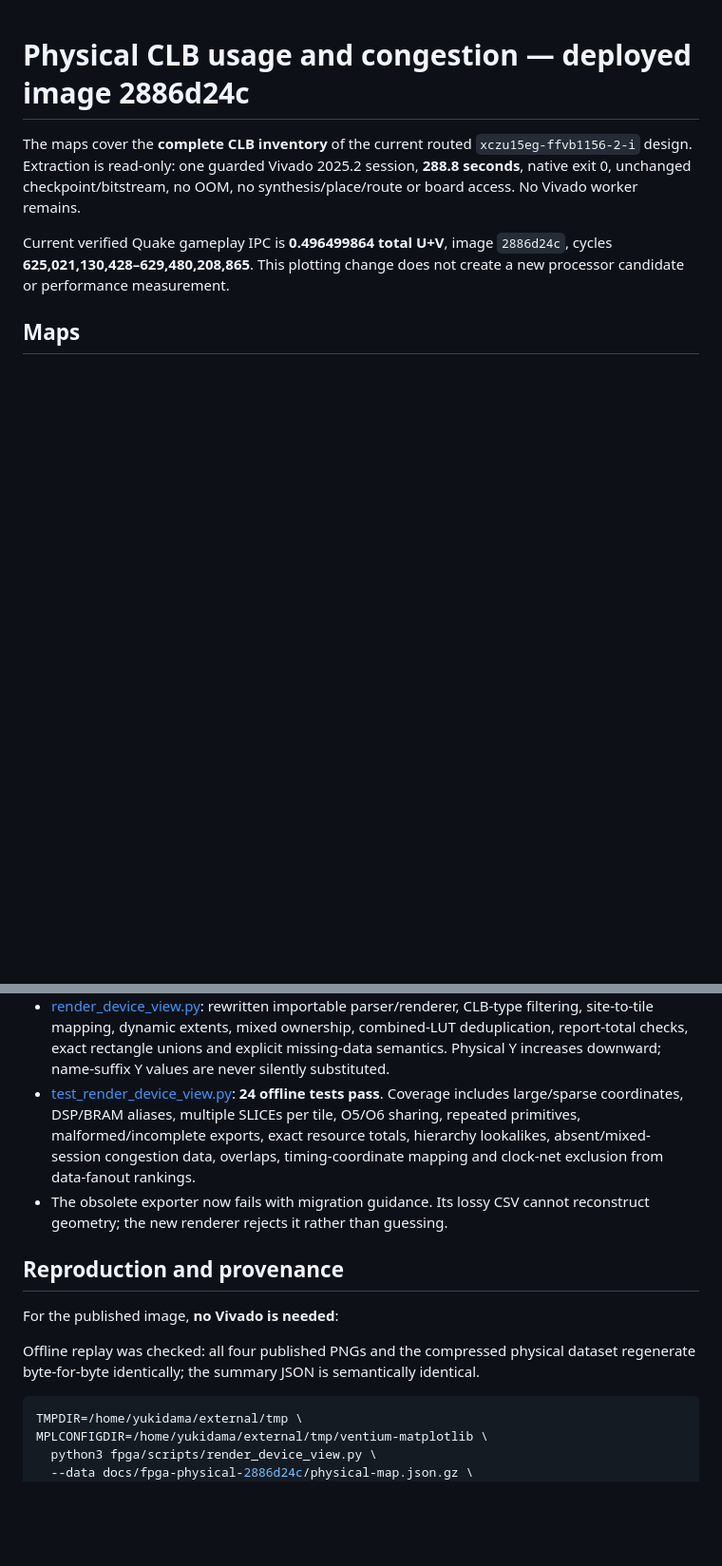
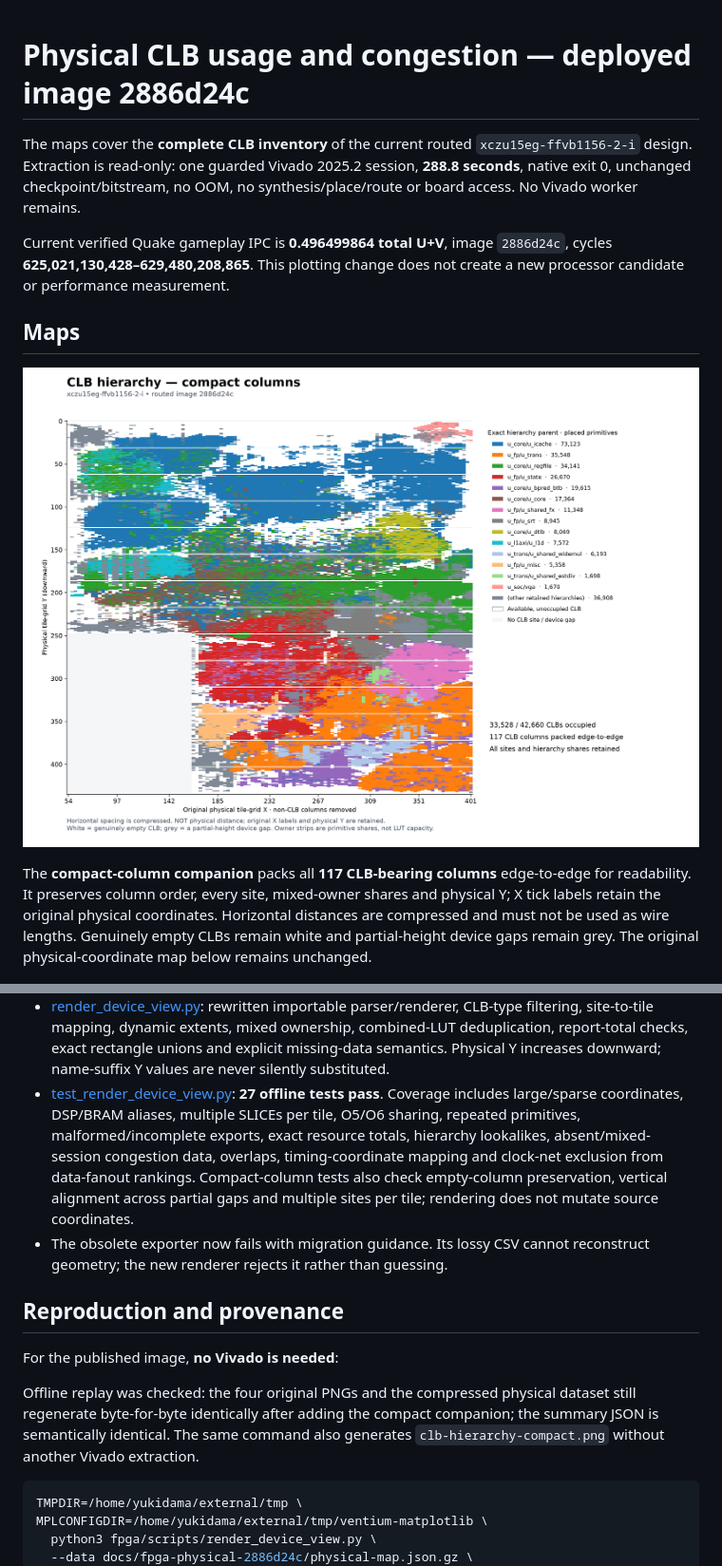
Before and after one commit to AL-255/ventium, a Markdown page: docs/FPGA_PHYSICAL_MAP_2026-10-17.md, 2 parts joined by grey strips. Shown at 95% size. Drawn GitHub-style; pictures changed too: docs/fpga-physical-2886d24c/clb-hierarchy-compact.png (added); blank space fills up the shorter version.

````diff
--- a/docs/FPGA_PHYSICAL_MAP_2026-10-17.md
+++ b/docs/FPGA_PHYSICAL_MAP_2026-10-17.md
@@ -10,6 +10,15 @@ Current verified Quake gameplay IPC is **0.496499864 total U+V**, image
 does not create a new processor candidate or performance measurement.
 
 ## Maps
+
+![CLB hierarchy with non-CLB columns removed](fpga-physical-2886d24c/clb-hierarchy-compact.png)
+
+The **compact-column companion** packs all **117 CLB-bearing columns**
+edge-to-edge for readability. It preserves column order, every site, mixed-owner
+shares and physical Y; X tick labels retain the original physical coordinates.
+Horizontal distances are compressed and must not be used as wire lengths.
+Genuinely empty CLBs remain white and partial-height device gaps remain grey.
+The original physical-coordinate map below remains unchanged.
 
 ![CLB ownership by actual synthesized hierarchy](fpga-physical-2886d24c/clb-hierarchy.png)
 
@@ -132,11 +141,13 @@ New flow:
   exact rectangle unions and explicit missing-data semantics. Physical Y
   increases downward; name-suffix Y values are never silently substituted.
 - [test_render_device_view.py](../fpga/scripts/test_render_device_view.py):
-  **24 offline tests pass**. Coverage includes large/sparse coordinates,
+  **27 offline tests pass**. Coverage includes large/sparse coordinates,
   DSP/BRAM aliases, multiple SLICEs per tile, O5/O6 sharing, repeated primitives,
   malformed/incomplete exports, exact resource totals, hierarchy lookalikes,
   absent/mixed-session congestion data, overlaps, timing-coordinate mapping and
-  clock-net exclusion from data-fanout rankings.
+  clock-net exclusion from data-fanout rankings. Compact-column tests also
+  check empty-column preservation, vertical alignment across partial gaps and
+  multiple sites per tile; rendering does not mutate source coordinates.
 - The obsolete exporter now fails with migration guidance. Its lossy CSV cannot
   reconstruct geometry; the new renderer rejects it rather than guessing.
 
@@ -144,9 +155,10 @@ New flow:
 
 For the published image, **no Vivado is needed**:
 
-Offline replay was checked: all four published PNGs and the compressed physical
-dataset regenerate byte-for-byte identically; the summary JSON is semantically
-identical.
+Offline replay was checked: the four original PNGs and the compressed physical
+dataset still regenerate byte-for-byte identically after adding the compact
+companion; the summary JSON is semantically identical. The same command also
+generates `clb-hierarchy-compact.png` without another Vivado extraction.
 
 ```sh
 TMPDIR=/home/yukidama/external/tmp \
````
Also changed, not shown: README.md (+4 -0 lines), 2 other files.
